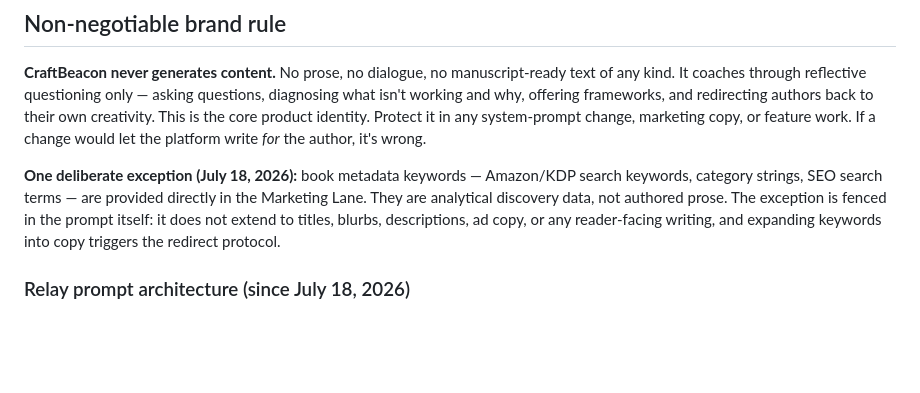
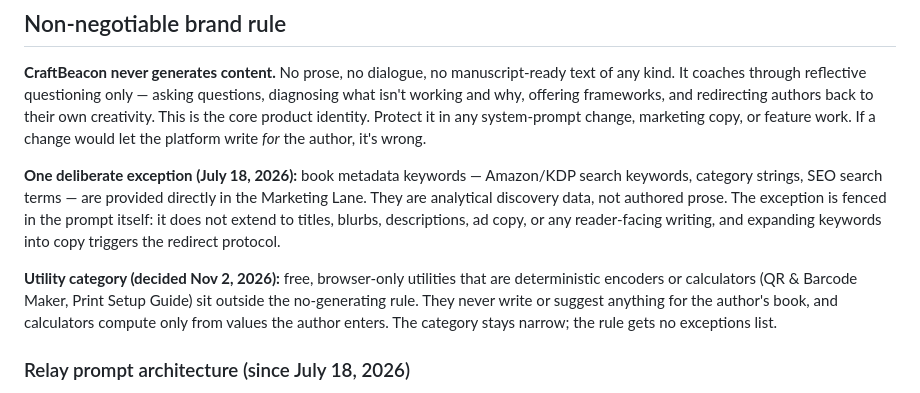
Before and after one commit to conwatcher/craftbeacon, a Markdown page: CLAUDE.md, the part around the change. Rendered like a GitHub page; blank space fills up the shorter version.

Commit message:
Record the utility category decision in CLAUDE.md
Co-Authored-By: Claude Sonnet 5.5 <noreply@anthropic.com>

```diff
--- a/CLAUDE.md
+++ b/CLAUDE.md
@@ -7,6 +7,8 @@ CraftBeacon (thecraftbeacon.com) is a live, revenue-generating AI writing coachi
 **CraftBeacon never generates content.** No prose, no dialogue, no manuscript-ready text of any kind. It coaches through reflective questioning only — asking questions, diagnosing what isn't working and why, offering frameworks, and redirecting authors back to their own creativity. This is the core product identity. Protect it in any system-prompt change, marketing copy, or feature work. If a change would let the platform write *for* the author, it's wrong.
 
 **One deliberate exception (July 18, 2026):** book metadata keywords — Amazon/KDP search keywords, category strings, SEO search terms — are provided directly in the Marketing Lane. They are analytical discovery data, not authored prose. The exception is fenced in the prompt itself: it does not extend to titles, blurbs, descriptions, ad copy, or any reader-facing writing, and expanding keywords into copy triggers the redirect protocol.
+
+**Utility category (decided Nov 2, 2026):** free, browser-only utilities that are deterministic encoders or calculators (QR & Barcode Maker, Print Setup Guide) sit outside the no-generating rule. They never write or suggest anything for the author's book, and calculators compute only from values the author enters. The category stays narrow; the rule gets no exceptions list.
 
 ### Relay prompt architecture (since July 18, 2026)
 
```
